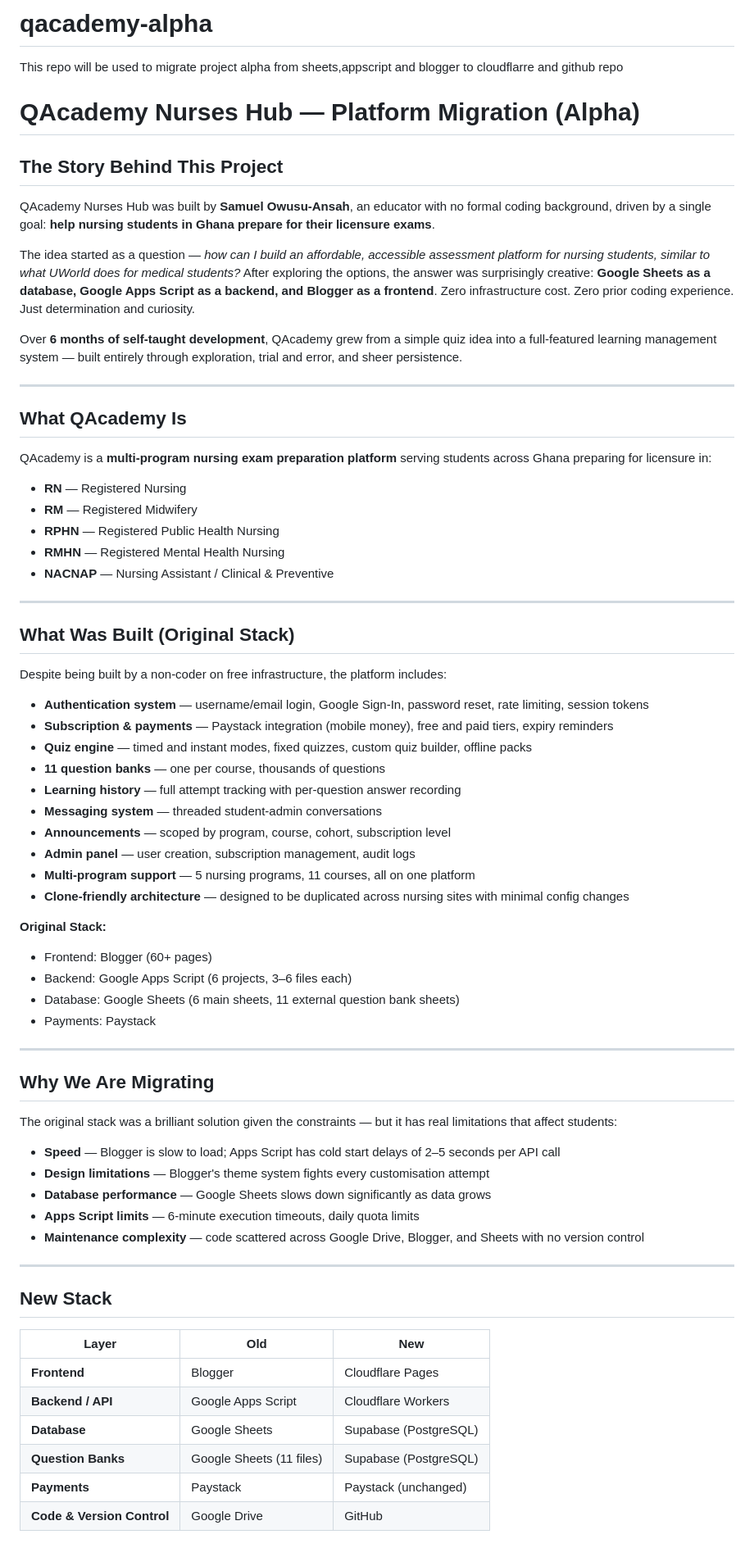
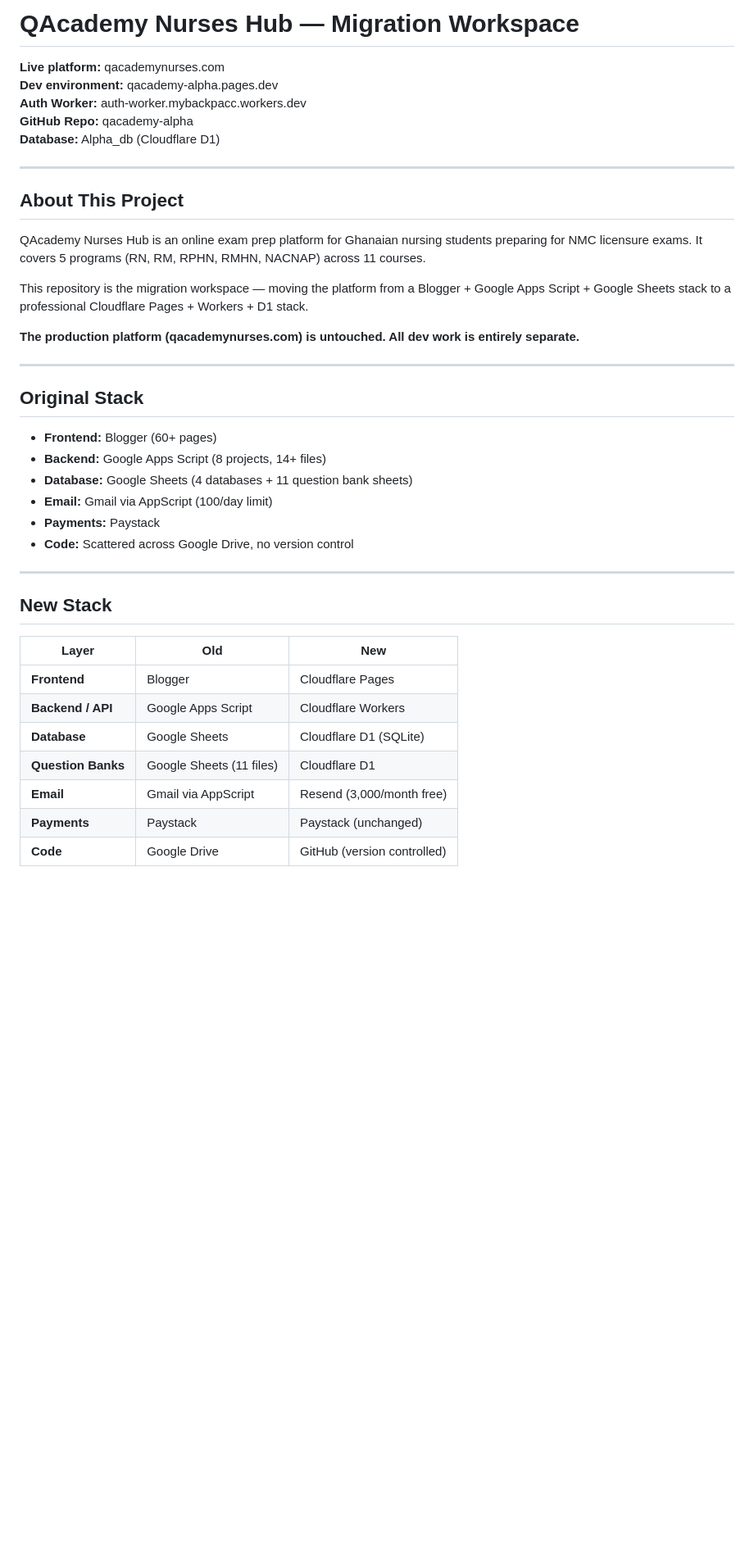
Before and after one commit to mybackpacc-byte/qacademy-alpha, a Markdown page: README.md, the part around one of its changes. Shown at 82% size. GitHub-like rendering; blank space fills up the shorter version.

```diff
--- a/README.md
+++ b/README.md
@@ -1,62 +1,31 @@
-# qacademy-alpha
-This repo will be used to migrate project alpha from sheets,appscript and blogger to cloudflarre and github repo
+# QAcademy Nurses Hub — Migration Workspace
 
-# QAcademy Nurses Hub — Platform Migration (Alpha)
-
-## The Story Behind This Project
-
-QAcademy Nurses Hub was built by **Samuel Owusu-Ansah**, an educator with no formal coding background, driven by a single goal: **help nursing students in Ghana prepare for their licensure exams**.
-
-The idea started as a question — *how can I build an affordable, accessible assessment platform for nursing students, similar to what UWorld does for medical students?* After exploring the options, the answer was surprisingly creative: **Google Sheets as a database, Google Apps Script as a backend, and Blogger as a frontend**. Zero infrastructure cost. Zero prior coding experience. Just determination and curiosity.
-
-Over **6 months of self-taught development**, QAcademy grew from a simple quiz idea into a full-featured learning management system — built entirely through exploration, trial and error, and sheer persistence.
+**Live platform:** qacademynurses.com
+**Dev environment:** qacademy-alpha.pages.dev
+**Auth Worker:** auth-worker.mybackpacc.workers.dev
+**GitHub Repo:** qacademy-alpha
+**Database:** Alpha_db (Cloudflare D1)
 
 ---
 
-## What QAcademy Is
+## About This Project
 
-QAcademy is a **multi-program nursing exam preparation platform** serving students across Ghana preparing for licensure in:
+QAcademy Nurses Hub is an online exam prep platform for Ghanaian nursing students preparing for NMC licensure exams. It covers 5 programs (RN, RM, RPHN, RMHN, NACNAP) across 11 courses.
 
-- **RN** — Registered Nursing
-- **RM** — Registered Midwifery
-- **RPHN** — Registered Public Health Nursing
-- **RMHN** — Registered Mental Health Nursing
-- **NACNAP** — Nursing Assistant / Clinical & Preventive
+This repository is the migration workspace — moving the platform from a Blogger + Google Apps Script + Google Sheets stack to a professional Cloudflare Pages + Workers + D1 stack.
+
+**The production platform (qacademynurses.com) is untouched. All dev work is entirely separate.**
 
 ---
 
-## What Was Built (Original Stack)
+## Original Stack
 
-Despite being built by a non-coder on free infrastructure, the platform includes:
-
-- **Authentication system** — username/email login, Google Sign-In, password reset, rate limiting, session tokens
-- **Subscription & payments** — Paystack integration (mobile money), free and paid tiers, expiry reminders
-- **Quiz engine** — timed and instant modes, fixed quizzes, custom quiz builder, offline packs
-- **11 question banks** — one per course, thousands of questions
-- **Learning history** — full attempt tracking with per-question answer recording
-- **Messaging system** — threaded student-admin conversations
-- **Announcements** — scoped by program, course, cohort, subscription level
-- **Admin panel** — user creation, subscription management, audit logs
-- **Multi-program support** — 5 nursing programs, 11 courses, all on one platform
-- **Clone-friendly architecture** — designed to be duplicated across nursing sites with minimal config changes
-
-**Original Stack:**
-- Frontend: Blogger (60+ pages)
-- Backend: Google Apps Script (6 projects, 3–6 files each)
-- Database: Google Sheets (6 main sheets, 11 external question bank sheets)
-- Payments: Paystack
-
----
-
-## Why We Are Migrating
-
-The original stack was a brilliant solution given the constraints — but it has real limitations that affect students:
-
-- **Speed** — Blogger is slow to load; Apps Script has cold start delays of 2–5 seconds per API call
-- **Design limitations** — Blogger's theme system fights every customisation attempt
-- **Database performance** — Google Sheets slows down significantly as data grows
-- **Apps Script limits** — 6-minute execution timeouts, daily quota limits
-- **Maintenance complexity** — code scattered across Google Drive, Blogger, and Sheets with no version control
+- **Frontend:** Blogger (60+ pages)
+- **Backend:** Google Apps Script (8 projects, 14+ files)
+- **Database:** Google Sheets (4 databases + 11 question bank sheets)
+- **Email:** Gmail via AppScript (100/day limit)
+- **Payments:** Paystack
+- **Code:** Scattered across Google Drive, no version control
 
 ---
 
@@ -66,8 +35,9 @@ The original stack was a brilliant solution given the constraints — but it has
 |---|---|---|
 | **Frontend** | Blogger | Cloudflare Pages |
 | **Backend / API** | Google Apps Script | Cloudflare Workers |
-| **Database** | Google Sheets | Supabase (PostgreSQL) |
-| **Question Banks** | Google Sheets (11 files) | Supabase (PostgreSQL) |
+| **Database** | Google Sheets | Cloudflare D1 (SQLite) |
+| **Question Banks** | Google Sheets (11 files) | Cloudflare D1 |
+| **Email** | Gmail via AppScript | Resend (3,000/month free) |
 | **Payments** | Paystack | Paystack (unchanged) |
-| **Code & Version Control** | Google Drive | GitHub |
+| **Code** | Google Drive | GitHub (version controlled) |
 
```
Also changed, not shown: other parts of README.md (+148 -35 lines).
